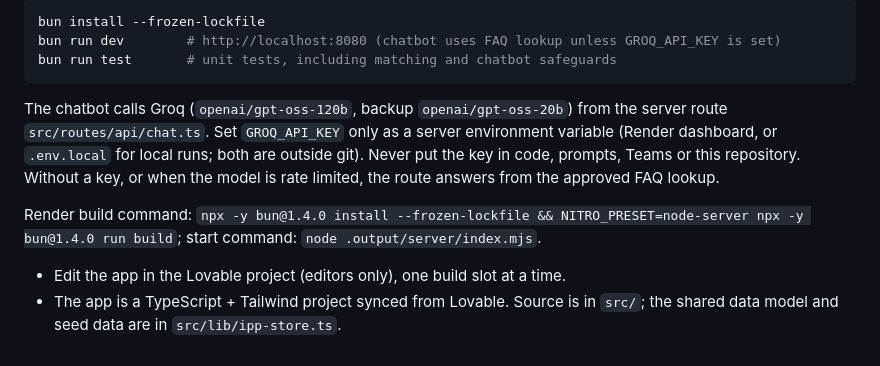
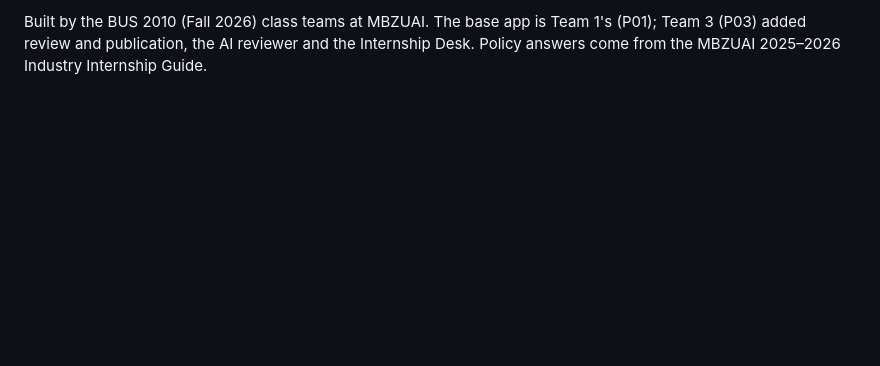
Before and after one commit to GravityCodez/ipp-coop, a Markdown page: README.md, the part around one of its changes. GitHub-like rendering; blank space fills up the shorter version.

````diff
--- a/README.md
+++ b/README.md
@@ -60,14 +116,2 @@ Built by four class teams in Sprint 1 (BUS 2010, Fall 2026):
 
-```bash
-bun install --frozen-lockfile
-bun run dev        # http://localhost:8080 (chatbot uses FAQ lookup unless GROQ_API_KEY is set)
-bun run test       # unit tests, including matching and chatbot safeguards
-```
-
-The chatbot calls Groq (`openai/gpt-oss-120b`, backup `openai/gpt-oss-20b`) from the server route `src/routes/api/chat.ts`. Set `GROQ_API_KEY` only as a server environment variable (Render dashboard, or `.env.local` for local runs; both are outside git). Never put the key in code, prompts, Teams or this repository. Without a key, or when the model is rate limited, the route answers from the approved FAQ lookup.
-
-Render build command: `npx -y bun@1.4.0 install --frozen-lockfile && NITRO_PRESET=node-server npx -y bun@1.4.0 run build`; start command: `node .output/server/index.mjs`.
-
-
-- Edit the app in the Lovable project (editors only), one build slot at a time.
-- The app is a TypeScript + Tailwind project synced from Lovable. Source is in `src/`; the shared data model and seed data are in `src/lib/ipp-store.ts`.
+Built by the BUS 2010 (Fall 2026) class teams at MBZUAI. The base app is Team 1's (P01); Team 3 (P03) added review and publication, the AI reviewer and the Internship Desk. Policy answers come from the MBZUAI 2025–2026 Industry Internship Guide.
````
Also changed, not shown: other parts of README.md (+95 -39 lines), .github/pull_request_template.md (added, +14 -0 lines), AGENTS.md (+1 -1 lines), CONTRIBUTING.md (added, +33 -0 lines), INTEGRATION.md (+1 -1 lines), SECURITY.md (added, +6 -0 lines), docs/screenshots/admin-review.jpg (added), docs/screenshots/desk.jpg (added), docs/screenshots/student.jpg (added), 5 other files.
